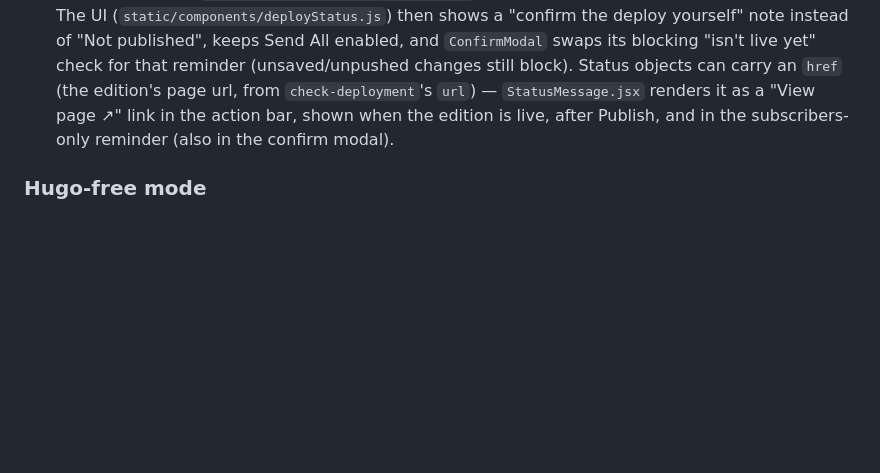
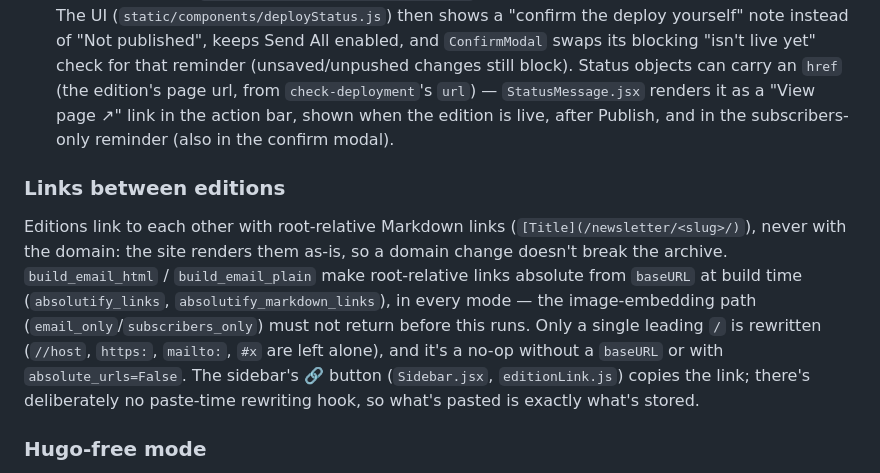
Before and after one commit to punchagan/patr, a Markdown page: CLAUDE.md, the part around the change. GitHub-like rendering; blank space fills up the shorter version.

```diff
--- a/CLAUDE.md
+++ b/CLAUDE.md
@@ -464,6 +464,20 @@ URLs. The difference is everything else:
   page ↗" link in the action bar, shown when the edition is live, after
   Publish, and in the subscribers-only reminder (also in the confirm modal).
 
+### Links between editions
+
+Editions link to each other with root-relative Markdown links
+(`[Title](/newsletter/<slug>/)`), never with the domain: the site renders them
+as-is, so a domain change doesn't break the archive. `build_email_html` /
+`build_email_plain` make root-relative links absolute from `baseURL` at build
+time (`absolutify_links`, `absolutify_markdown_links`), in every mode — the
+image-embedding path (`email_only`/`subscribers_only`) must not return before
+this runs. Only a single leading `/` is rewritten (`//host`, `https:`,
+`mailto:`, `#x` are left alone), and it's a no-op without a `baseURL` or with
+`absolute_urls=False`. The sidebar's 🔗 button (`Sidebar.jsx`,
+`editionLink.js`) copies the link; there's deliberately no paste-time
+rewriting hook, so what's pasted is exactly what's stored.
+
 ### Hugo-free mode
 
 Patr can run against any plain directory — no `hugo.toml`, no Hugo installed.
```
Also changed, not shown: README.md (+4 -0 lines), screenshots/editor.png, screenshots/email-preview.png, 9 other files.
